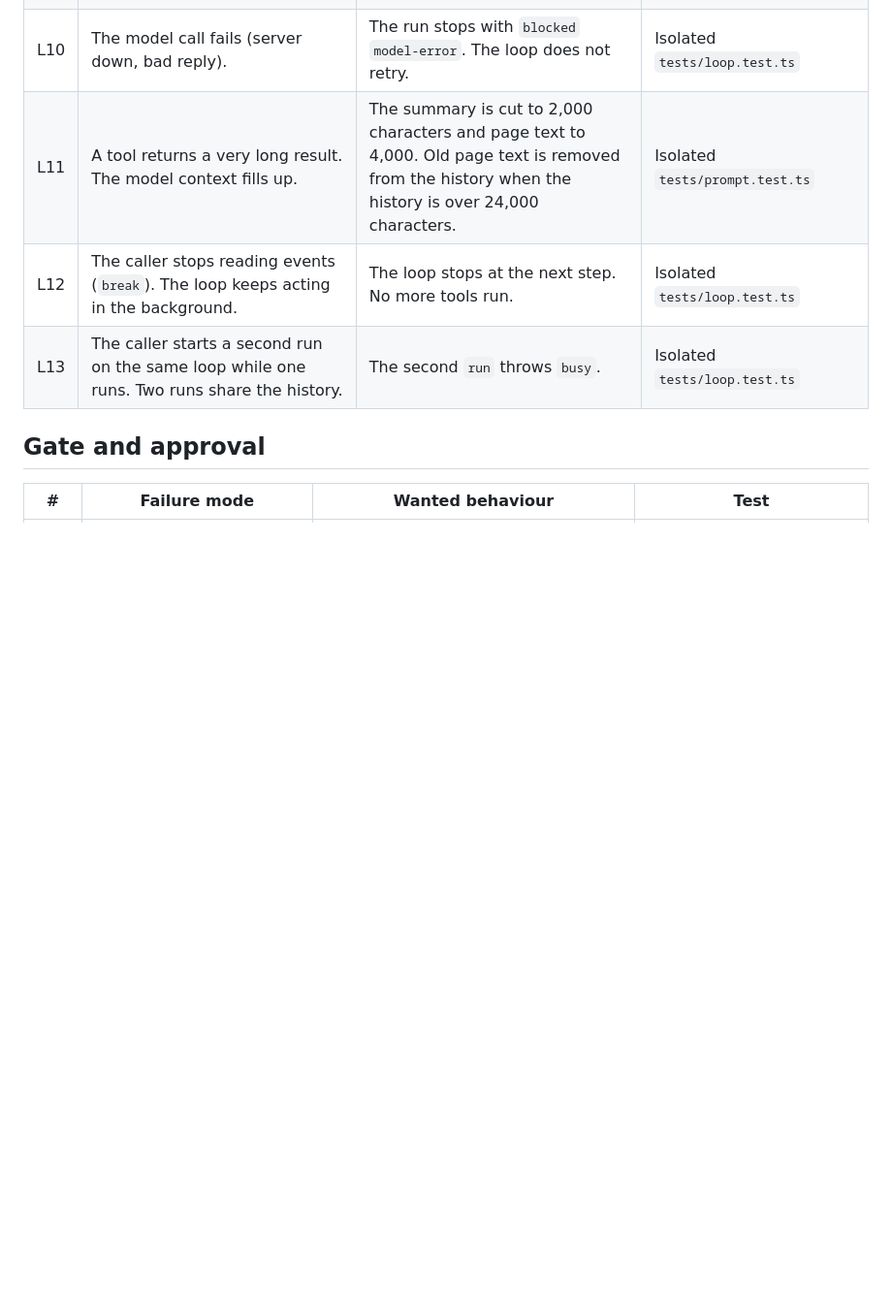
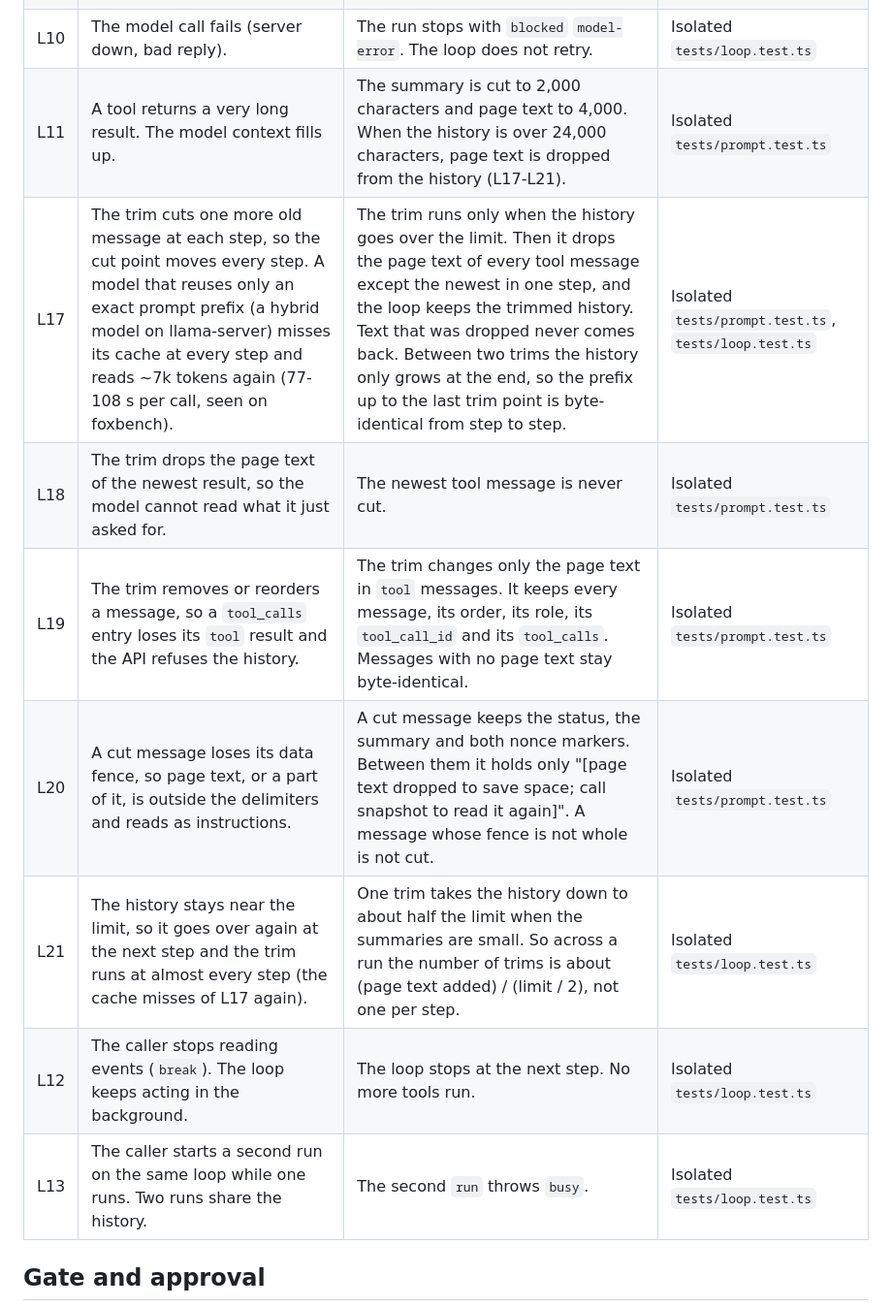
Before and after one commit to pooriaarab/foxloop, a Markdown page: docs/failure-modes.md, the part around the change. Shown at 97% size. Rendered like a GitHub page; blank space fills up the shorter version.

Commit message:
Add failure modes for a stable history trim
The history trim cuts one more old message at each step, so a planner
that reuses only an exact prompt prefix misses its cache every step.
List the ways a fix can fail (L17-L21) before the tests and the code.

```diff
--- a/docs/failure-modes.md
+++ b/docs/failure-modes.md
@@ -41,7 +41,12 @@ or `aborted`. No tool runs after a stop.
 | L15 | The abort comes while an approved click runs. The run ends `aborted`, but the click still lands, and the trail never shows it. | Tools get the signal. `act` and `click` check it before they act. When a tool ends after the abort, the loop appends its result to the trail as `loop.late-result`. | Isolated `tests/stops.test.ts`, `tests/browser.test.ts` |
 | L16 | The tool call budget is used up, but the loop still asks the human to approve the next call, then refuses it. | The tool call budget is checked before the gate and before any approval. | Isolated `tests/stops.test.ts` |
 | L10 | The model call fails (server down, bad reply). | The run stops with `blocked` `model-error`. The loop does not retry. | Isolated `tests/loop.test.ts` |
-| L11 | A tool returns a very long result. The model context fills up. | The summary is cut to 2,000 characters and page text to 4,000. Old page text is removed from the history when the history is over 24,000 characters. | Isolated `tests/prompt.test.ts` |
+| L11 | A tool returns a very long result. The model context fills up. | The summary is cut to 2,000 characters and page text to 4,000. When the history is over 24,000 characters, page text is dropped from the history (L17-L21). | Isolated `tests/prompt.test.ts` |
+| L17 | The trim cuts one more old message at each step, so the cut point moves every step. A model that reuses only an exact prompt prefix (a hybrid model on llama-server) misses its cache at every step and reads ~7k tokens again (77-108 s per call, seen on foxbench). | The trim runs only when the history goes over the limit. Then it drops the page text of every tool message except the newest in one step, and the loop keeps the trimmed history. Text that was dropped never comes back. Between two trims the history only grows at the end, so the prefix up to the last trim point is byte-identical from step to step. | Isolated `tests/prompt.test.ts`, `tests/loop.test.ts` |
+| L18 | The trim drops the page text of the newest result, so the model cannot read what it just asked for. | The newest tool message is never cut. | Isolated `tests/prompt.test.ts` |
+| L19 | The trim removes or reorders a message, so a `tool_calls` entry loses its `tool` result and the API refuses the history. | The trim changes only the page text in `tool` messages. It keeps every message, its order, its role, its `tool_call_id` and its `tool_calls`. Messages with no page text stay byte-identical. | Isolated `tests/prompt.test.ts` |
+| L20 | A cut message loses its data fence, so page text, or a part of it, is outside the delimiters and reads as instructions. | A cut message keeps the status, the summary and both nonce markers. Between them it holds only "[page text dropped to save space; call snapshot to read it again]". A message whose fence is not whole is not cut. | Isolated `tests/prompt.test.ts` |
+| L21 | The history stays near the limit, so it goes over again at the next step and the trim runs at almost every step (the cache misses of L17 again). | One trim takes the history down to about half the limit when the summaries are small. So across a run the number of trims is about (page text added) / (limit / 2), not one per step. | Isolated `tests/loop.test.ts` |
 | L12 | The caller stops reading events (`break`). The loop keeps acting in the background. | The loop stops at the next step. No more tools run. | Isolated `tests/loop.test.ts` |
 | L13 | The caller starts a second run on the same loop while one runs. Two runs share the history. | The second `run` throws `busy`. | Isolated `tests/loop.test.ts` |
 
```
